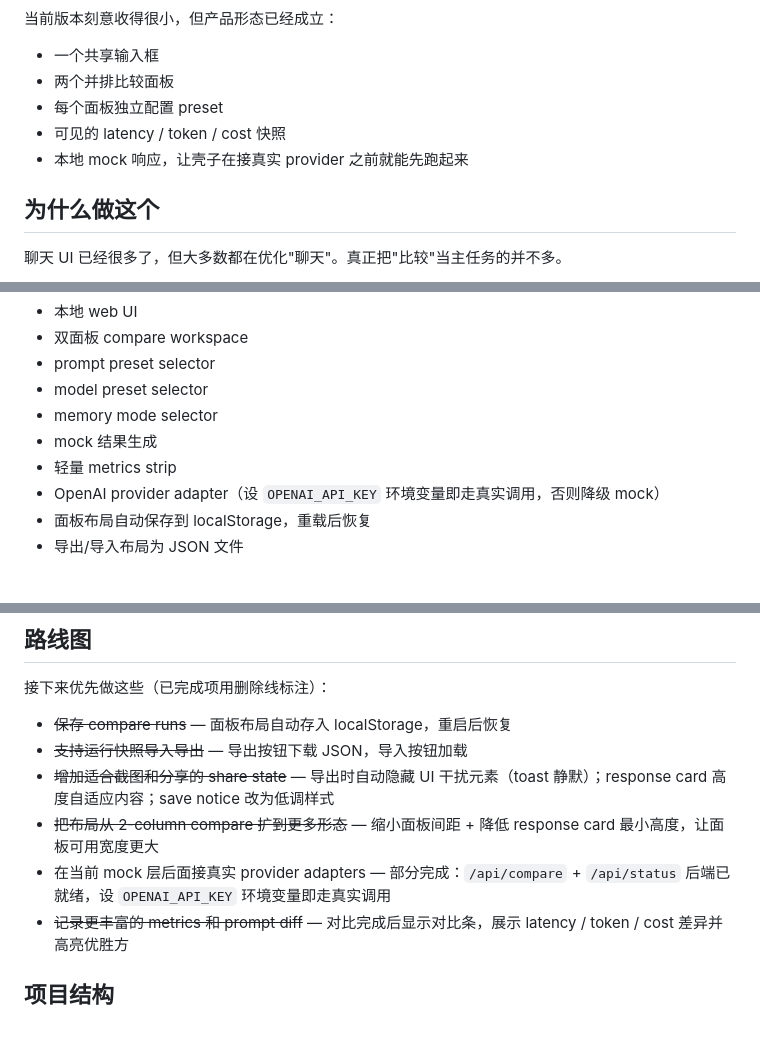
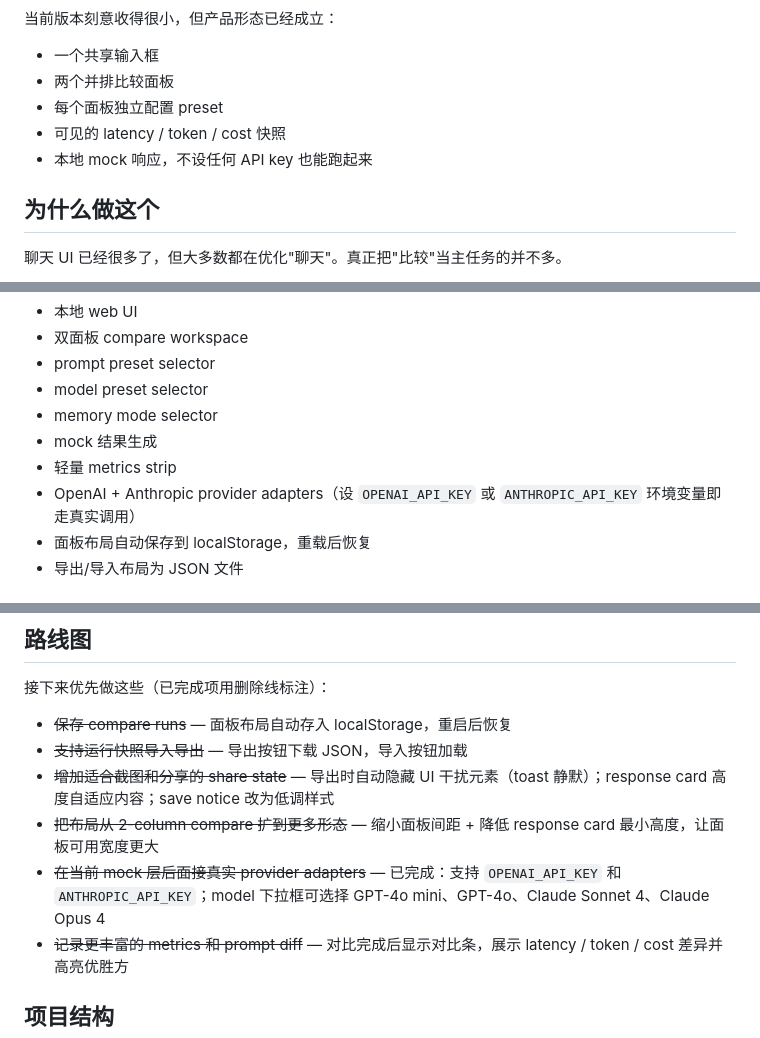
Before and after one commit to learner20230724/llm-chat-lab, a Markdown page: README.zh-CN.md, 3 parts joined by grey strips. Drawn GitHub-style.

```diff
--- a/README.zh-CN.md
+++ b/README.zh-CN.md
@@ -30,7 +30,7 @@
 - 两个并排比较面板
 - 每个面板独立配置 preset
 - 可见的 latency / token / cost 快照
-- 本地 mock 响应，让壳子在接真实 provider 之前就能先跑起来
+- 本地 mock 响应，不设任何 API key 也能跑起来
 
 ## 为什么做这个
 
@@ -57,7 +57,7 @@
 - memory mode selector
 - mock 结果生成
 - 轻量 metrics strip
-- OpenAI provider adapter（设 `OPENAI_API_KEY` 环境变量即走真实调用，否则降级 mock）
+- OpenAI + Anthropic provider adapters（设 `OPENAI_API_KEY` 或 `ANTHROPIC_API_KEY` 环境变量即走真实调用）
 - 面板布局自动保存到 localStorage，重载后恢复
 - 导出/导入布局为 JSON 文件
 
@@ -95,7 +95,7 @@ http://localhost:4173
 - ~~支持运行快照导入导出~~ — 导出按钮下载 JSON，导入按钮加载
 - ~~增加适合截图和分享的 share state~~ — 导出时自动隐藏 UI 干扰元素（toast 静默）；response card 高度自适应内容；save notice 改为低调样式
 - ~~把布局从 2-column compare 扩到更多形态~~ — 缩小面板间距 + 降低 response card 最小高度，让面板可用宽度更大
-- 在当前 mock 层后面接真实 provider adapters — 部分完成：`/api/compare` + `/api/status` 后端已就绪，设 `OPENAI_API_KEY` 环境变量即走真实调用
+- ~~在当前 mock 层后面接真实 provider adapters~~ — 已完成：支持 `OPENAI_API_KEY` 和 `ANTHROPIC_API_KEY`；model 下拉框可选择 GPT-4o mini、GPT-4o、Claude Sonnet 4、Claude Opus 4
 - ~~记录更丰富的 metrics 和 prompt diff~~ — 对比完成后显示对比条，展示 latency / token / cost 差异并高亮优胜方
 
 ## 项目结构
```
Also changed, not shown: README.md (+4 -4 lines).
